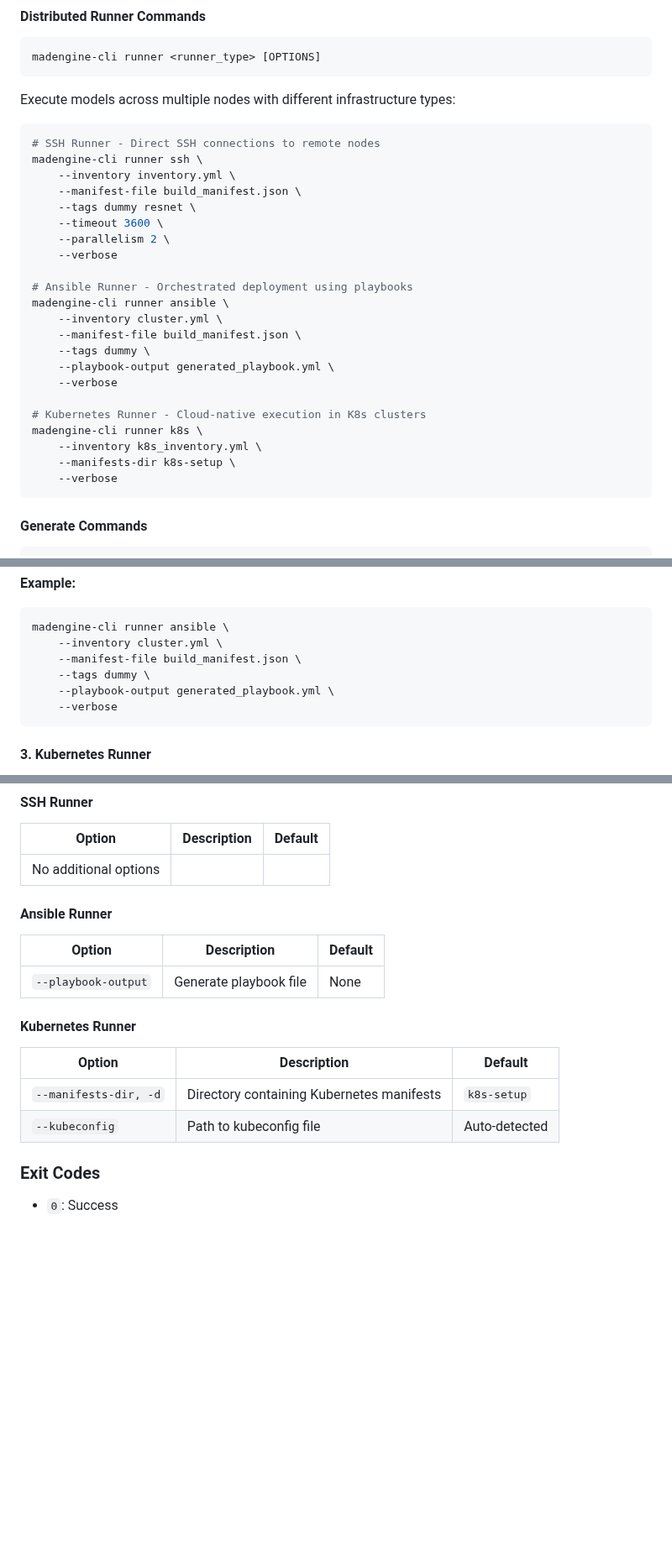
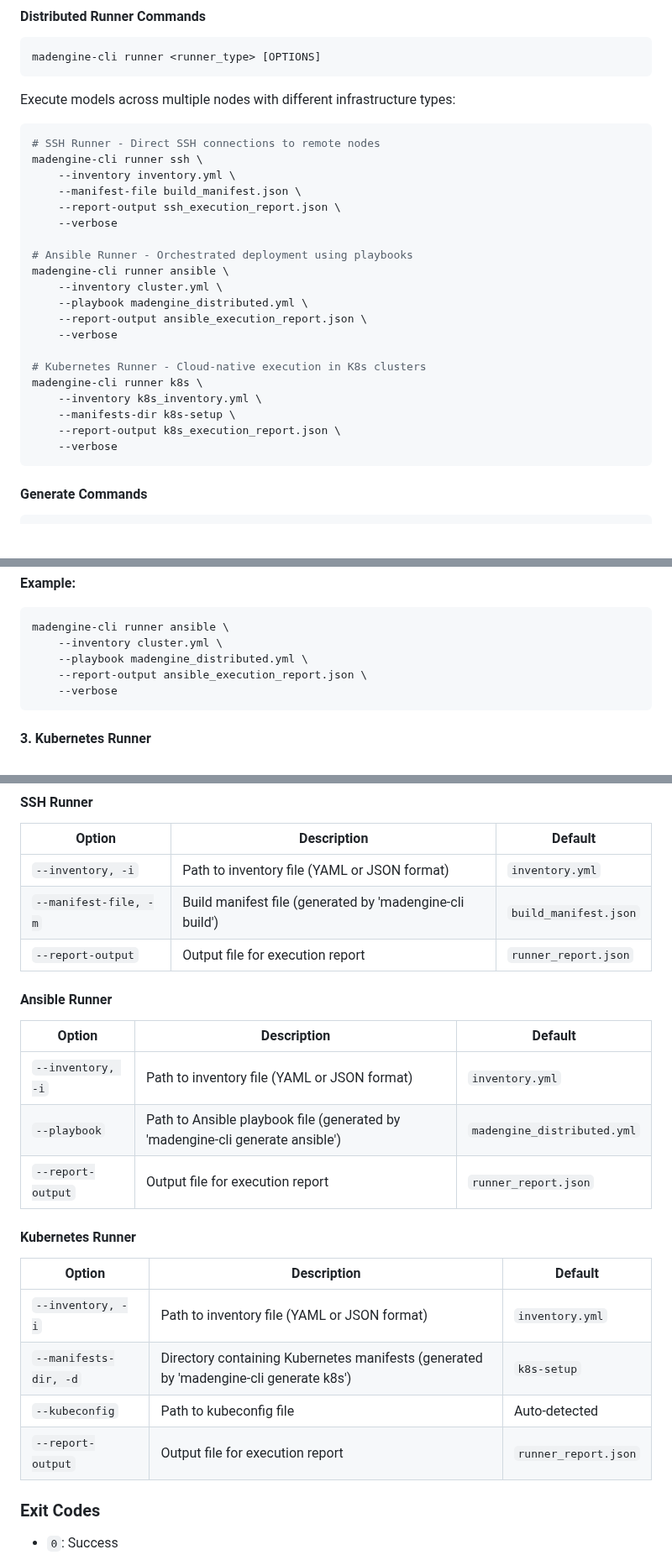
Before and after one commit to vjelic/madengine-glog-fork, a Markdown page: README.md, 3 parts joined by grey strips. Shown at 84% size. GitHub-like rendering; blank space fills up the shorter version.

````diff
--- a/README.md
+++ b/README.md
@@ -435,23 +491,21 @@ Execute models across multiple nodes with different infrastructure types:
 madengine-cli runner ssh \
     --inventory inventory.yml \
     --manifest-file build_manifest.json \
-    --tags dummy resnet \
-    --timeout 3600 \
-    --parallelism 2 \
+    --report-output ssh_execution_report.json \
     --verbose
 
 # Ansible Runner - Orchestrated deployment using playbooks
 madengine-cli runner ansible \
     --inventory cluster.yml \
-    --manifest-file build_manifest.json \
-    --tags dummy \
-    --playbook-output generated_playbook.yml \
+    --playbook madengine_distributed.yml \
+    --report-output ansible_execution_report.json \
     --verbose
 
 # Kubernetes Runner - Cloud-native execution in K8s clusters
 madengine-cli runner k8s \
     --inventory k8s_inventory.yml \
     --manifests-dir k8s-setup \
+    --report-output k8s_execution_report.json \
     --verbose
 ```
 
@@ -665,9 +720,8 @@ pip install madengine[ansible]
 ```bash
 madengine-cli runner ansible \
     --inventory cluster.yml \
-    --manifest-file build_manifest.json \
-    --tags dummy \
-    --playbook-output generated_playbook.yml \
+    --playbook madengine_distributed.yml \
+    --report-output ansible_execution_report.json \
     --verbose
 ```
 
@@ -1358,20 +1458,26 @@ madengine-cli runner <runner_type> [OPTIONS]
 
 | Option | Description | Default |
 |--------|-------------|---------|
-| No additional options | | |
+| `--inventory, -i` | Path to inventory file (YAML or JSON format) | `inventory.yml` |
+| `--manifest-file, -m` | Build manifest file (generated by 'madengine-cli build') | `build_manifest.json` |
+| `--report-output` | Output file for execution report | `runner_report.json` |
 
 #### Ansible Runner
 
 | Option | Description | Default |
 |--------|-------------|---------|
-| `--playbook-output` | Generate playbook file | None |
+| `--inventory, -i` | Path to inventory file (YAML or JSON format) | `inventory.yml` |
+| `--playbook` | Path to Ansible playbook file (generated by 'madengine-cli generate ansible') | `madengine_distributed.yml` |
+| `--report-output` | Output file for execution report | `runner_report.json` |
 
 #### Kubernetes Runner
 
 | Option | Description | Default |
 |--------|-------------|---------|
-| `--manifests-dir, -d` | Directory containing Kubernetes manifests | `k8s-setup` |
+| `--inventory, -i` | Path to inventory file (YAML or JSON format) | `inventory.yml` |
+| `--manifests-dir, -d` | Directory containing Kubernetes manifests (generated by 'madengine-cli generate k8s') | `k8s-setup` |
 | `--kubeconfig` | Path to kubeconfig file | Auto-detected |
+| `--report-output` | Output file for execution report | `runner_report.json` |
 
 ### Exit Codes
 
````
Also changed, not shown: other parts of README.md (+116 -13 lines).
